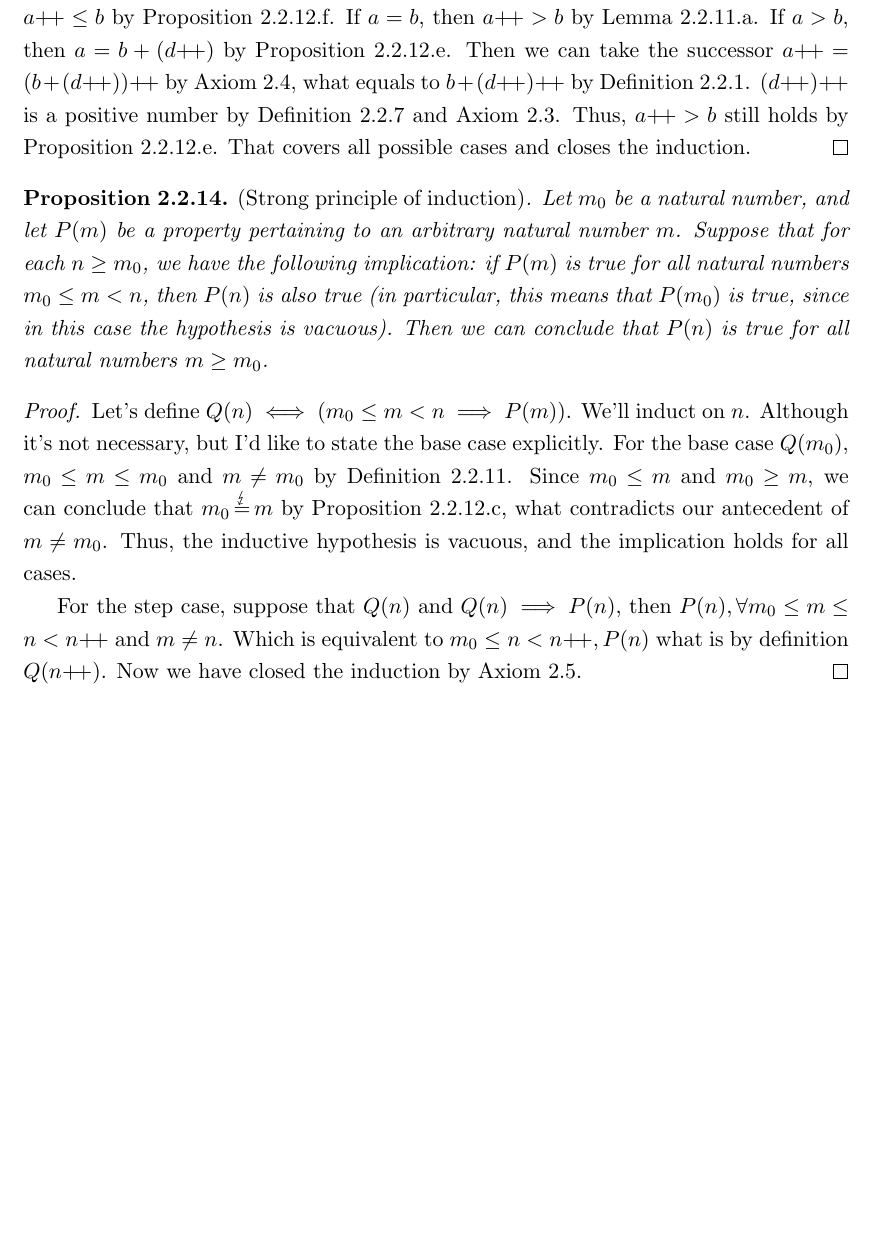
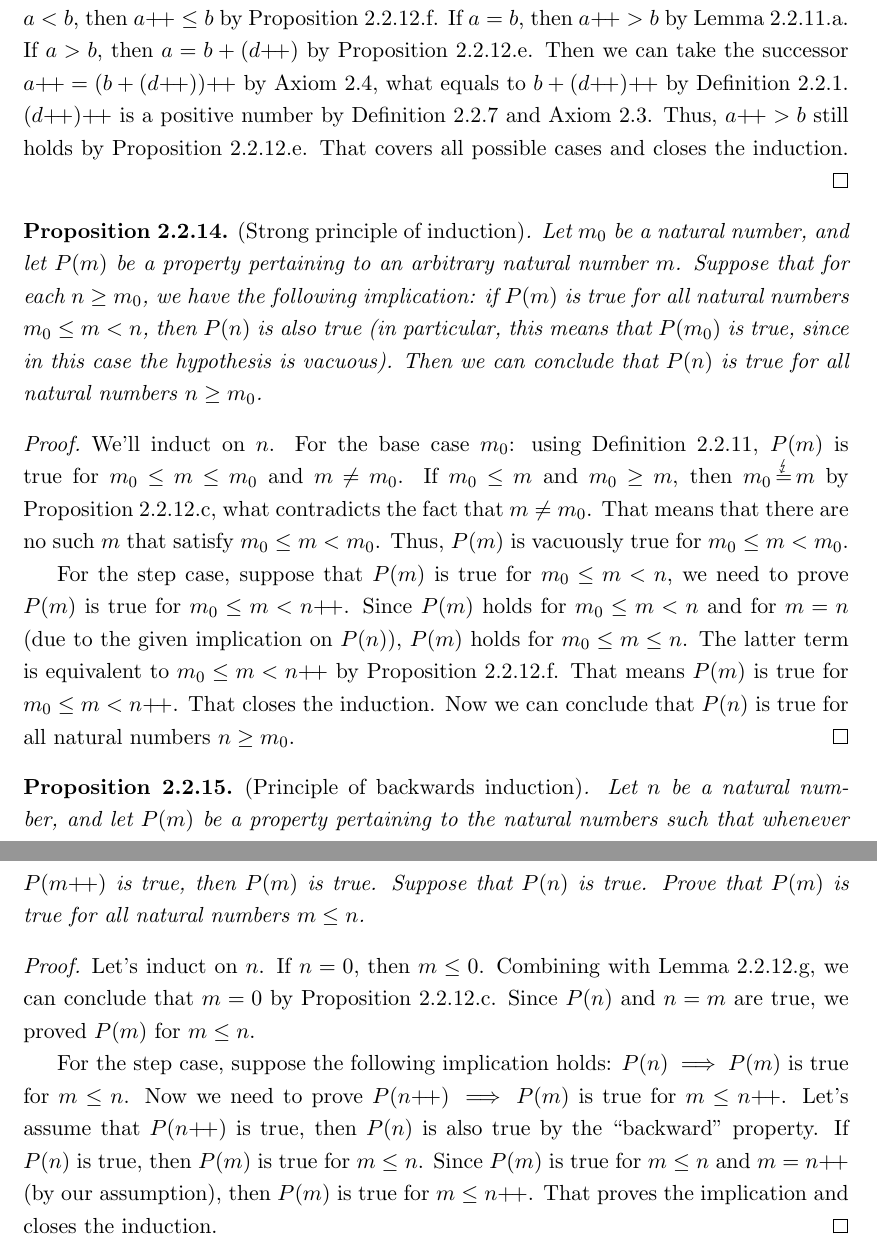
Before and after one commit to nearpit/tao-real-analysis, a LaTeX thesis (main.tex, which reads chapters/nat_numbers.tex): part of page 12 of 16 before the commit and two parts of pages 12 and 13 of 17 after it, the two joined at a grey line, cut so that both start at the same text, the shorter picture padded with empty space. Compiled offline with pdfLaTeX.

Commit message:
backward induction and strong princible of induction

```diff
--- a/chapters/nat_numbers.tex
+++ b/chapters/nat_numbers.tex
@@ -296,14 +302,23 @@
 \begin{proof}
     Let's start that \textbf{no more than one} statement holds at a time. If $a=b$, then neither $a < b$ nor $a > b$ holds by Definition~\ref{def:nat_order}. If $a>b$ and $a<b$, then by Definition~\ref{def:nat_order}, $a\geq b$, $a \leq b$ and $a\neq b$. If $a \geq $b and $a \leq b$, then $a\contreq b$ using Proposition~\ref{prop:order_antisymmetric}, what contradicts the antecedent. Thus, no more than one statement holds at a time.
 
-    Now let's prove that there is \textbf{at least one} statement holds inducting on $a$. For the base case, $b$ can be represented as $b=0+b$ by Definition~\ref{def:sum}, what makes it $0\leq b$ by Definition~\ref{def:nat_order}. For the step case, suppose that one of the trichotomy statements holds for $a$. We need to prove whether any holds for $a\next$.  If $a<b$, then $a\next\leq b$ by Proposition~\ref{prop:order_anext_geq_b}. If $a=b$, then $a\next > b$ by Lemma~\ref{lem:nnext>n}.  If $a>b$, then $a=b+(d\next)$ by Proposition~\ref{prop:a<b with d positive}. Then we can take the successor $a\next=(b+(d\next))\next$ by Axiom~\ref{ax:nat_diff_succ}, what equals to $b+(d\next)\next$ by Definition~\ref{def:sum}. $(d\next)\next$ is a positive number by Definition~\ref{def:pos_nat} and Axiom~\ref{ax:zero_no_suc}. Thus, $a\next > b$ still holds by Proposition~\ref{prop:a<b with d positive}. That covers all possible cases and closes the induction.
+    Now let's prove that there is \textbf{at least one} statement holds inducting on $a$. For the base case, $0\leq b$ by Lemma~\ref{lem:0leqb}. For the step case, suppose that one of the trichotomy statements holds for $a$. We need to prove whether any holds for $a\next$.  If $a<b$, then $a\next\leq b$ by Proposition~\ref{prop:order_anext_geq_b}. If $a=b$, then $a\next > b$ by Lemma~\ref{lem:nnext>n}.  If $a>b$, then $a=b+(d\next)$ by Proposition~\ref{prop:a<b with d positive}. Then we can take the successor $a\next=(b+(d\next))\next$ by Axiom~\ref{ax:nat_diff_succ}, what equals to $b+(d\next)\next$ by Definition~\ref{def:sum}. $(d\next)\next$ is a positive number by Definition~\ref{def:pos_nat} and Axiom~\ref{ax:zero_no_suc}. Thus, $a\next > b$ still holds by Proposition~\ref{prop:a<b with d positive}. That covers all possible cases and closes the induction.
 \end{proof}
 
 \begin{proposition}
-    \textup{(Strong principle of induction)}. Let $m_0$ be a natural number, and let $P(m)$ be a property pertaining to an arbitrary natural number $m$. Suppose that for each $n \geq m_0$, we have the following implication: if $P(m)$ is true for all natural numbers $m_0 \leq m < n$, then $P(n)$ is also true (in particular, this means that $P (m_0)$ is true, since in this case the hypothesis is vacuous). Then we can conclude that $P(n)$ is true for all natural numbers $m \geq m_0$.
+    \textup{(Strong principle of induction)}. Let $m_0$ be a natural number, and let $P(m)$ be a property pertaining to an arbitrary natural number $m$. Suppose that for each $n \geq m_0$, we have the following implication: if $P(m)$ is true for all natural numbers $m_0 \leq m < n$, then $P(n)$ is also true (in particular, this means that $P (m_0)$ is true, since in this case the hypothesis is vacuous). Then we can conclude that $P(n)$ is true for all natural numbers $n \geq m_0$.
 \end{proposition}
 \begin{proof}
-    Let's define $Q(n) \iff (m_0 \leq m < n \implies P(m))$. We'll induct on $n$. Although it's not necessary, but I'd like to state the base case explicitly. For the base case $Q(m_0)$, $m_0 \leq m \leq m_0$ and $m\neq m_0$ by Definition~\ref{def:nat_order}. Since $m_0 \leq m$ and $m_0 \geq m$, we can conclude that $m_0\contreq m$ by Proposition~\ref{prop:order_antisymmetric}, what contradicts our antecedent of $m \neq m_0$. Thus, the inductive hypothesis is vacuous, and the implication holds for all cases.
+    We'll induct on $n$. For the base case $m_0$: using Definition~\ref{def:nat_order}, $P(m)$ is true for $m_0 \leq m \leq m_0$ and $m\neq m_0$. If $m_0 \leq m$ and $m_0 \geq m$, then $m_0\contreq m$ by Proposition~\ref{prop:order_antisymmetric}, what contradicts the fact that $m \neq m_0$. That means that there are no such $m$ that satisfy $m_0 \leq m < m_0$. Thus, $P(m)$ is vacuously true for $m_0 \leq m < m_0$.
 
-    For the step case, suppose that $Q(n)$ and $Q(n) \implies P(n)$, then $P(n), \forall m_0\leq m \leq n < n\next$ and $m\neq n$. Which is equivalent to $m_0 \leq n < n\next, P(n)$ what is by definition $Q(n\next)$. Now we have closed the induction by Axiom~\ref{ax:induc}.
+    For the step case, suppose that $P(m)$ is true for $m_0 \leq m < n$, we need to prove $P(m)$ is true for $m_0 \leq m < n\next$. Since $P(m)$ holds for $m_0 \leq m < n$ and for $m=n$ (due to the given implication on $P(n)$), $P(m)$ holds for $m_0\leq m \leq n$. The latter term is equivalent to $m_0 \leq m < n\next$ by Proposition~\ref{prop:order_anext_geq_b}. That means $P(m)$ is true for $m_0 \leq m < n\next$. That closes the induction. Now we can conclude that $P(n)$ is true for all natural numbers $n \geq m_0$.
 \end{proof}
+
+\begin{proposition}
+    \textup{(Principle of backwards induction)}. Let $n$ be a natural number, and let $P(m)$ be a property pertaining to the natural numbers such that whenever $P(m\next)$ is true, then $P(m)$ is true. Suppose that $P(n)$ is true. Prove that $P(m)$ is true for all natural numbers $m \leq n$.
+\end{proposition}
+\begin{proof}
+    Let's induct on $n$. If $n=0$, then $m\leq 0$. Combining with Lemma~\ref{lem:0leqb}, we can conclude that $m=0$ by Proposition~\ref{prop:order_antisymmetric}. Since $P(n)$ and $n=m$ are true, we proved $P(m)$ for $m \leq n$.
+
+    For the step case, suppose the following implication holds: $P(n) \implies P(m)$ is true for $m \leq n$. Now we need to prove $P(n\next) \implies P(m)$ is true for $m\leq n\next$. Let's assume that $P(n\next)$ is true, then $P(n)$ is also true by the ``backward'' property. If $P(n)$ is true, then $P(m)$ is true for $m\leq n$. Since $P(m)$ is true for $m \leq n$ and $m=n\next$ (by our assumption), then $P(m)$ is true for $m \leq n\next$. That proves the implication and closes the induction.
+\end{proof}
```
Also changed, not shown: main.pdf, chapters/nat_numbers.tex (6 more changed lines).
